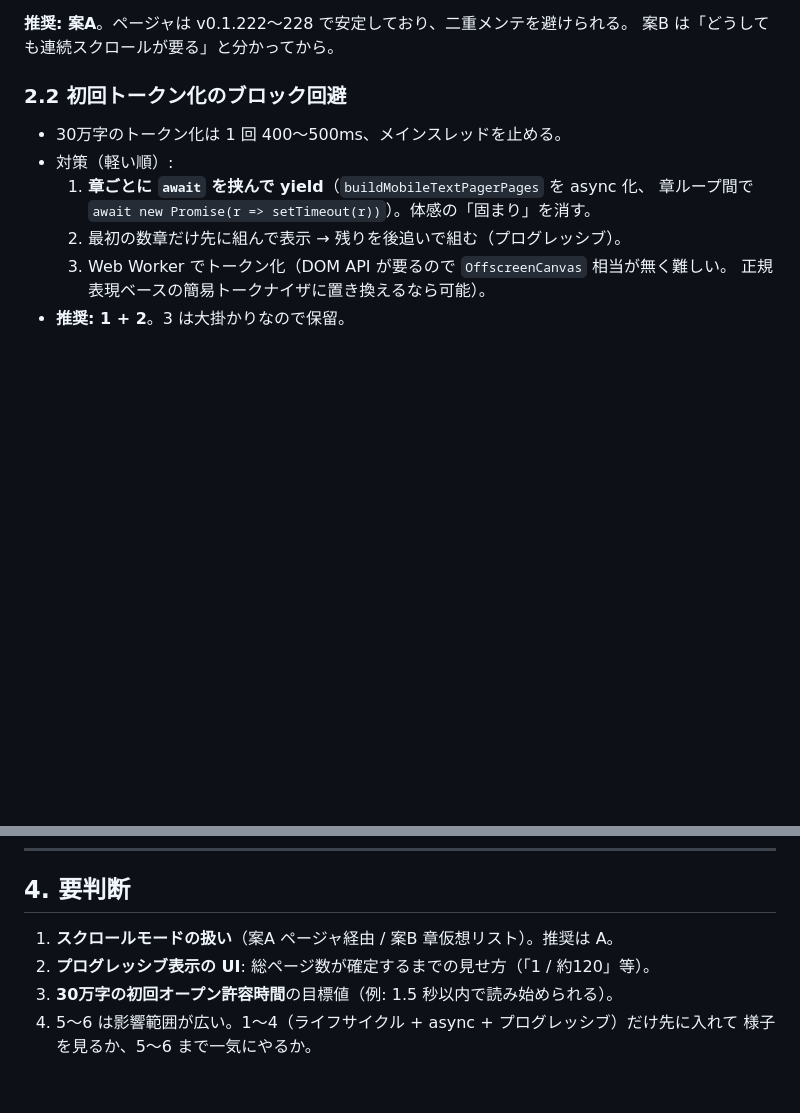
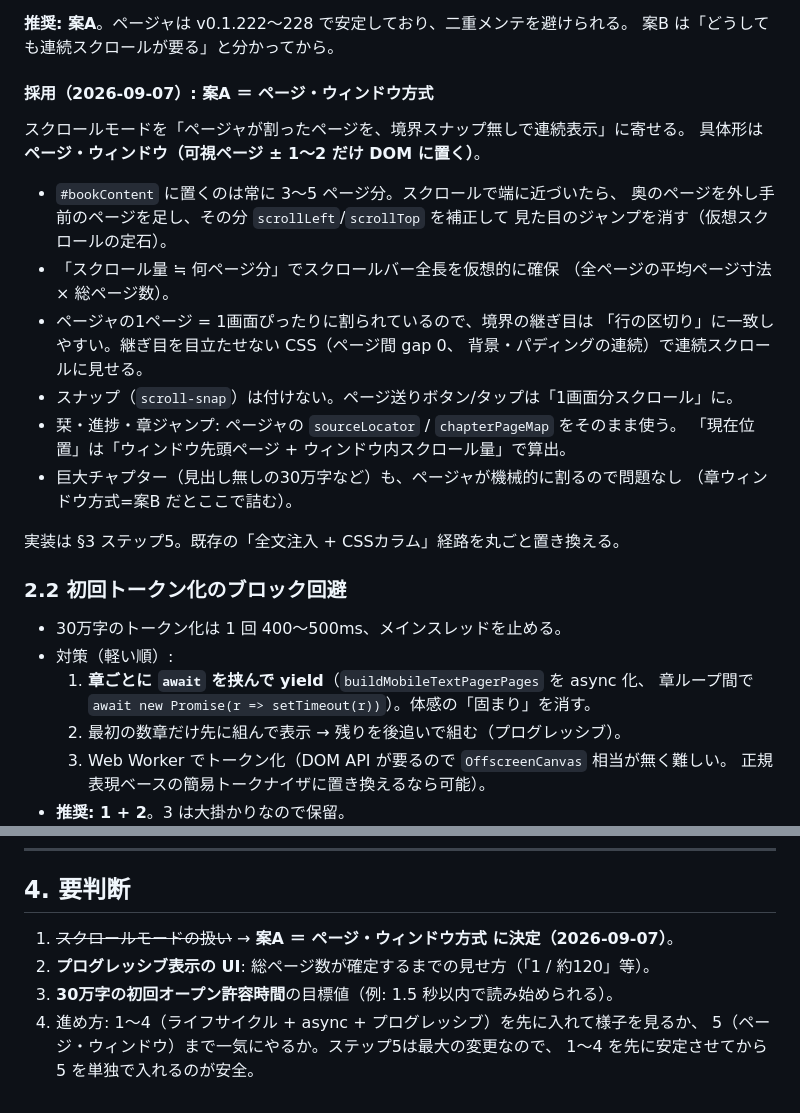
Before and after one commit to 11927948618/tsukuyomi-reader, a Markdown page: docs/52-large-book-rendering.md, 2 parts joined by grey strips. GitHub-like rendering; blank space fills up the shorter version.

Commit message:
docs: docs/52 に案A（ページ・ウィンドウ方式）採用を記録
スクロールモードを「ページャが割ったページを可視±1〜2だけDOMに置き、
境界スナップ無しで連続スクロールに見せる」方式に決定。
巨大チャプターにも対応でき、栞・進捗・章ジャンプはページャの Locator を流用。

Co-Authored-By: Claude Sonnet 5 <noreply@anthropic.com>

```diff
--- a/docs/52-large-book-rendering.md
+++ b/docs/52-large-book-rendering.md
@@ -48,6 +48,27 @@
 
 **推奨: 案A**。ページャは v0.1.222〜228 で安定しており、二重メンテを避けられる。
 案B は「どうしても連続スクロールが要る」と分かってから。
+
+#### 採用（2026-09-07）: 案A ＝ ページ・ウィンドウ方式
+
+スクロールモードを「ページャが割ったページを、境界スナップ無しで連続表示」に寄せる。
+具体形は**ページ・ウィンドウ（可視ページ ± 1〜2 だけ DOM に置く）**。
+
+- `#bookContent` に置くのは常に 3〜5 ページ分。スクロールで端に近づいたら、
+  奥のページを外し手前のページを足し、その分 `scrollLeft`/`scrollTop` を補正して
+  見た目のジャンプを消す（仮想スクロールの定石）。
+- 「スクロール量 ≒ 何ページ分」でスクロールバー全長を仮想的に確保
+  （全ページの平均ページ寸法 × 総ページ数）。
+- ページャの1ページ = 1画面ぴったりに割られているので、境界の継ぎ目は
+  「行の区切り」に一致しやすい。継ぎ目を目立たせない CSS（ページ間 gap 0、
+  背景・パディングの連続）で連続スクロールに見せる。
+- スナップ（`scroll-snap`）は付けない。ページ送りボタン/タップは「1画面分スクロール」に。
+- 栞・進捗・章ジャンプ: ページャの `sourceLocator` / `chapterPageMap` をそのまま使う。
+  「現在位置」は「ウィンドウ先頭ページ + ウィンドウ内スクロール量」で算出。
+- 巨大チャプター（見出し無しの30万字など）も、ページャが機械的に割るので問題なし
+  （章ウィンドウ方式=案B だとここで詰む）。
+
+実装は §3 ステップ5。既存の「全文注入 + CSSカラム」経路を丸ごと置き換える。
 
 ### 2.2 初回トークン化のブロック回避
 
@@ -104,8 +125,9 @@
 
 ## 4. 要判断
 
-1. **スクロールモードの扱い**（案A ページャ経由 / 案B 章仮想リスト）。推奨は A。
+1. ~~スクロールモードの扱い~~ → **案A ＝ ページ・ウィンドウ方式 に決定（2026-09-07）**。
 2. **プログレッシブ表示の UI**: 総ページ数が確定するまでの見せ方（「1 / 約120」等）。
 3. **30万字の初回オープン許容時間**の目標値（例: 1.5 秒以内で読み始められる）。
-4. 5〜6 は影響範囲が広い。1〜4（ライフサイクル + async + プログレッシブ）だけ先に入れて
-   様子を見るか、5〜6 まで一気にやるか。
+4. 進め方: 1〜4（ライフサイクル + async + プログレッシブ）を先に入れて様子を見るか、
+   5（ページ・ウィンドウ）まで一気にやるか。ステップ5は最大の変更なので、
+   1〜4 を先に安定させてから 5 を単独で入れるのが安全。
```
